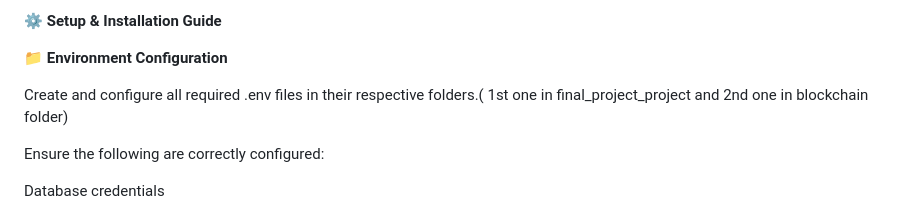
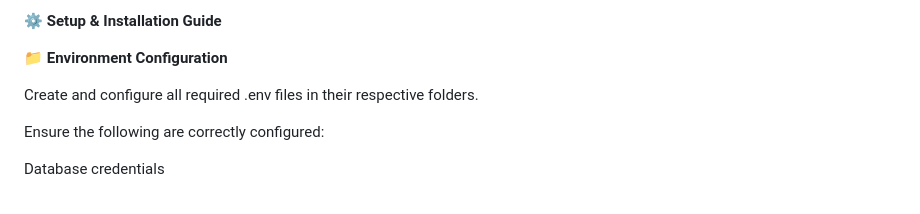
Before and after one commit to NeelaSaiGautam/Mediloom.io, a Markdown page: README.md, the part around the change. GitHub-like rendering.

```diff
--- a/README.md
+++ b/README.md
@@ -90,7 +90,7 @@ Tools: VS Code, Git, GitHub, Grafana
 
 📁 **Environment Configuration**
 
-Create and configure all required .env files in their respective folders.( 1st one in final_project_project and 2nd one in blockchain folder)
+Create and configure all required .env files in their respective folders.
 
 Ensure the following are correctly configured:
 
```
